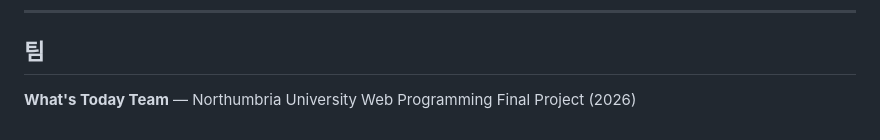
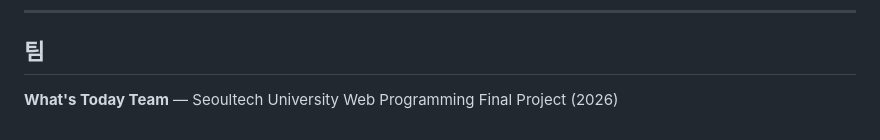
Before and after one commit to bigmansinwoo-coder/Web_programming_final_project_frontend, a Markdown page: README.md, the part around the change. Rendered like a GitHub page.

Commit message:
Update project team affiliation in README

```diff
--- a/README.md
+++ b/README.md
@@ -211,4 +211,4 @@ VITE_API_BASE_URL=http://localhost:3000/api
 
 ## 팀
 
-**What's Today Team** — Northumbria University Web Programming Final Project (2026)
+**What's Today Team** — Seoultech University Web Programming Final Project (2026)
```
